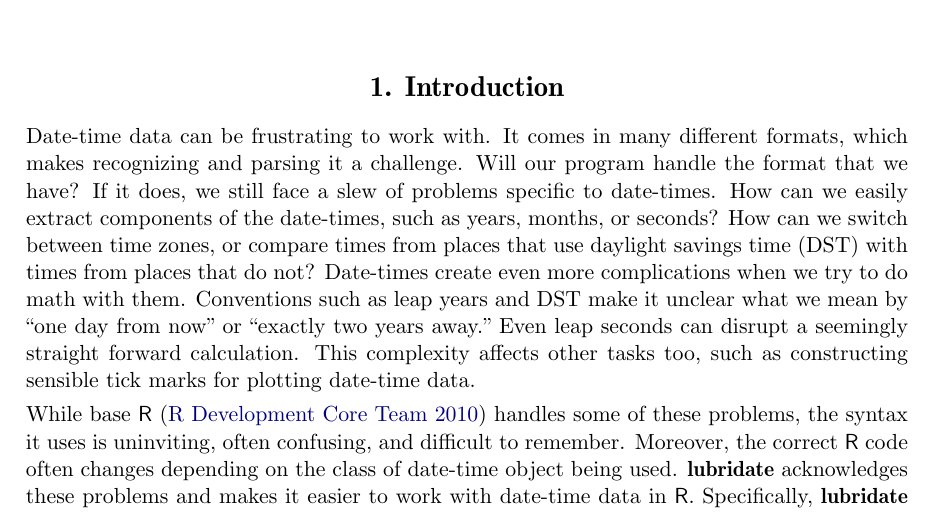
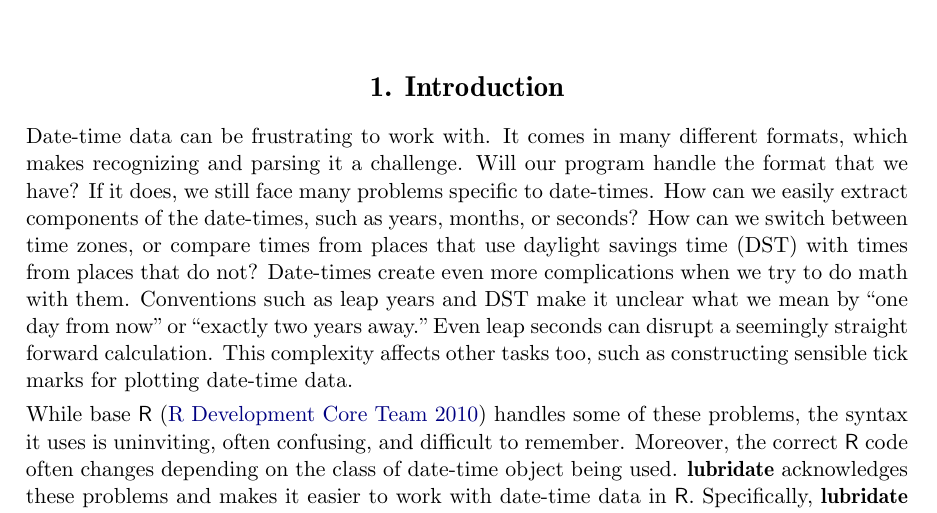
Before and after one commit to tidyverse/lubridate, a LaTeX document (paper/lubridate.tex): part of page 1 of 20, cut so that both start at the same text. Compiled offline with pdfLaTeX.

Commit message:
minor paper edit

```diff
--- a/paper/lubridate.tex
+++ b/paper/lubridate.tex
@@ -39,7 +39,7 @@
 
 \section{Introduction}
 
-Date-time data can be frustrating to work with. It comes in many different formats, which makes recognizing and parsing it a challenge. Will our program handle the format that we have? If it does, we still face a slew of problems specific to date-times. How can we easily extract components of the date-times, such as years, months, or seconds? How can we switch between time zones, or compare times from places that use daylight savings time (DST) with times from places that do not? Date-times create even more complications when we try to do math with them. Conventions such as leap years and DST make it unclear what we mean by ``one day from now" or ``exactly two years away."  Even leap seconds can disrupt a seemingly straight forward calculation.  This complexity affects other tasks too, such as constructing sensible tick marks for plotting date-time data.
+Date-time data can be frustrating to work with. It comes in many different formats, which makes recognizing and parsing it a challenge. Will our program handle the format that we have? If it does, we still face many problems specific to date-times. How can we easily extract components of the date-times, such as years, months, or seconds? How can we switch between time zones, or compare times from places that use daylight savings time (DST) with times from places that do not? Date-times create even more complications when we try to do math with them. Conventions such as leap years and DST make it unclear what we mean by ``one day from now" or ``exactly two years away."  Even leap seconds can disrupt a seemingly straight forward calculation.  This complexity affects other tasks too, such as constructing sensible tick marks for plotting date-time data.
 
 While base \proglang{R} \citep{R} handles some of these problems, the syntax it uses is uninviting, often confusing, and difficult to remember. Moreover, the correct \proglang{R} code often changes depending on the class of date-time object being used. \pkg{lubridate} acknowledges these problems and makes it easier to work with date-time data in \proglang{R}. Specifically, \pkg{lubridate} helps users:
 
```
